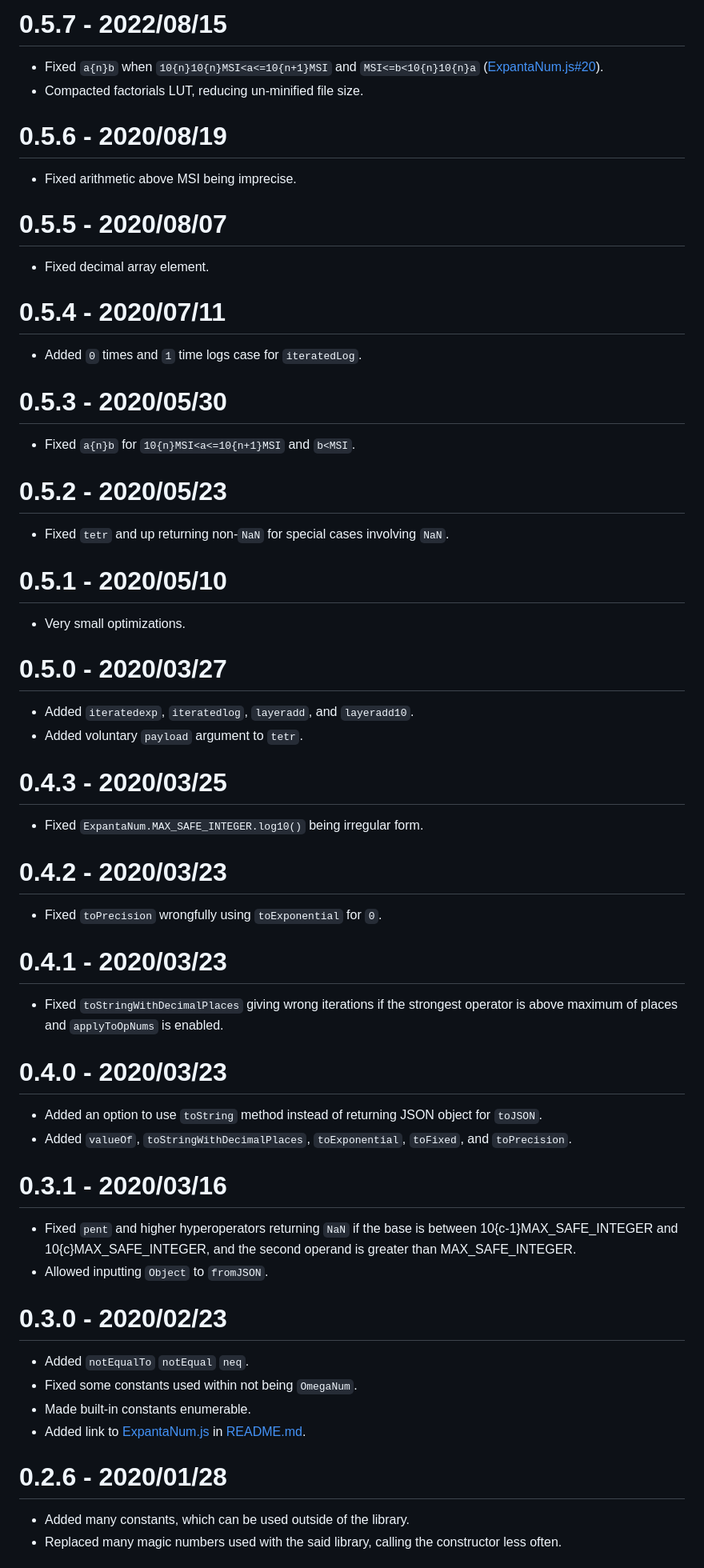
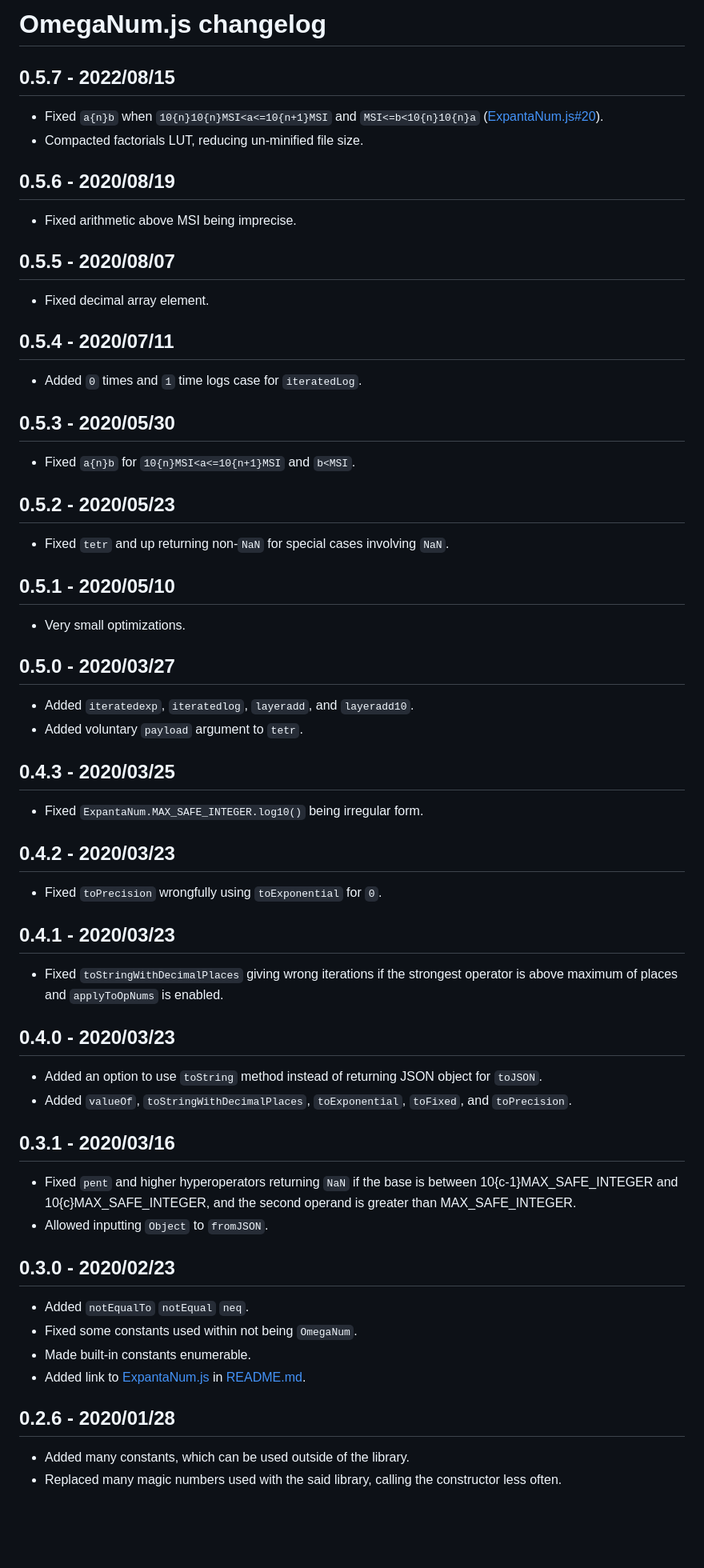
Before and after one commit to Naruyoko/OmegaNum.js, a Markdown page: changelog.md, the part around the change printed below. Shown: that part at 80% size. Drawn GitHub-style; blank space fills up the shorter version.

Commit message:
Update formatting of changelog.md

```diff
--- a/changelog.md
+++ b/changelog.md
@@ -1,53 +1,70 @@
-# 0.5.7 - 2022/08/15
+# OmegaNum.js changelog
+
+## 0.5.7 - 2022/08/15
+
 * Fixed `a{n}b` when `10{n}10{n}MSI<a<=10{n+1}MSI` and `MSI<=b<10{n}10{n}a` ([ExpantaNum.js#20](https://github.com/Naruyoko/ExpantaNum.js/issues/20)).
 * Compacted factorials LUT, reducing un-minified file size.
 
-# 0.5.6 - 2020/08/19
+## 0.5.6 - 2020/08/19
+
 * Fixed arithmetic above MSI being imprecise.
 
-# 0.5.5 - 2020/08/07
+## 0.5.5 - 2020/08/07
+
 * Fixed decimal array element.
 
-# 0.5.4 - 2020/07/11
+## 0.5.4 - 2020/07/11
+
 * Added `0` times and `1` time logs case for `iteratedLog`.
 
-# 0.5.3 - 2020/05/30
+## 0.5.3 - 2020/05/30
+
 * Fixed `a{n}b` for `10{n}MSI<a<=10{n+1}MSI` and `b<MSI`.
 
-# 0.5.2 - 2020/05/23
+## 0.5.2 - 2020/05/23
+
 * Fixed `tetr` and up returning non-`NaN` for special cases involving `NaN`.
 
-# 0.5.1 - 2020/05/10
+## 0.5.1 - 2020/05/10
+
 * Very small optimizations.
 
-# 0.5.0 - 2020/03/27
+## 0.5.0 - 2020/03/27
+
 * Added `iteratedexp`, `iteratedlog`, `layeradd`, and `layeradd10`.
 * Added voluntary `payload` argument to `tetr`.
 
-# 0.4.3 - 2020/03/25
+## 0.4.3 - 2020/03/25
+
 * Fixed `ExpantaNum.MAX_SAFE_INTEGER.log10()` being irregular form.
 
-# 0.4.2 - 2020/03/23
+## 0.4.2 - 2020/03/23
+
 * Fixed `toPrecision` wrongfully using `toExponential` for `0`.
 
-# 0.4.1 - 2020/03/23
+## 0.4.1 - 2020/03/23
+
 * Fixed `toStringWithDecimalPlaces` giving wrong iterations if the strongest operator is above maximum of places and `applyToOpNums` is enabled.
 
-# 0.4.0 - 2020/03/23
+## 0.4.0 - 2020/03/23
+
 * Added an option to use `toString` method instead of returning JSON object for `toJSON`.
 * Added `valueOf`, `toStringWithDecimalPlaces`, `toExponential`, `toFixed`, and `toPrecision`.
 
-# 0.3.1 - 2020/03/16
+## 0.3.1 - 2020/03/16
+
 * Fixed `pent` and higher hyperoperators returning `NaN` if the base is between 10{c-1}MAX_SAFE_INTEGER and 10{c}MAX_SAFE_INTEGER, and the second operand is greater than MAX_SAFE_INTEGER.
 * Allowed inputting `Object` to `fromJSON`.
 
-# 0.3.0 - 2020/02/23
+## 0.3.0 - 2020/02/23
+
 * Added `notEqualTo` `notEqual` `neq`.
 * Fixed some constants used within not being `OmegaNum`.
 * Made built-in constants enumerable.
 * Added link to [ExpantaNum.js](https://github.com/Naruyoko/ExpantaNum.js) in [README.md](https://github.com/Naruyoko/OmegaNum.js/blob/master/README.md).
 
-# 0.2.6 - 2020/01/28
+## 0.2.6 - 2020/01/28
+
 * Added many constants, which can be used outside of the library.
 * Replaced many magic numbers used with the said library, calling the constructor less often.
 
```
Also changed, not shown: other parts of changelog.md (+56 -28 lines).
